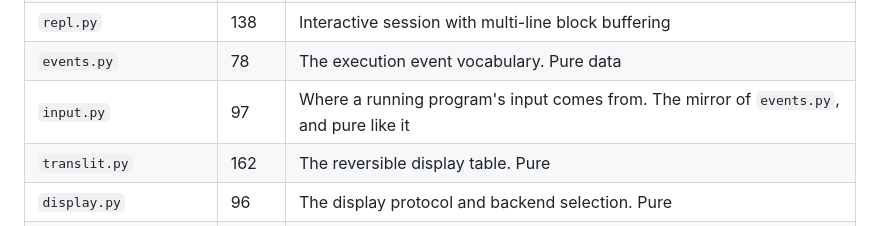
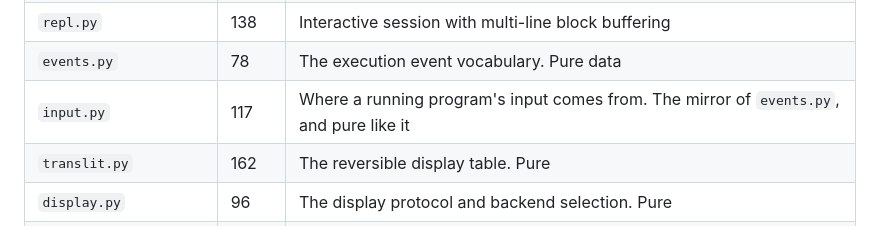
Before and after one commit to renilsonjr/matrixlang, a Markdown page: docs/TECHNICAL-OVERVIEW.md, the part around the change. Rendered like a GitHub page.

Commit message:
docs: the module map's input.py row was itself a stale count
97 was input.py's length at the base commit, before the sibling commit in
this same fix wave added _split_lines() to it. The docs commit measured
the file before its neighbour's edit had landed, so the one row this
branch added to the table was stale on arrival — inside the table whose
stale counts the wave existed to correct. It is 117 at HEAD.

The whole Lines column was re-verified against `git show HEAD:<path>`
rather than the worktree, so the same ordering mistake cannot be hiding
in a row this wave touched. Every other package row matches.

Co-Authored-By: Claude Opus 5 <noreply@anthropic.com>

```diff
--- a/docs/TECHNICAL-OVERVIEW.md
+++ b/docs/TECHNICAL-OVERVIEW.md
@@ -98,7 +98,7 @@ anything about the language, which is the whole point of the split.
 | `treeview.py` | 162 | AST → indented text, for teaching |
 | `repl.py` | 138 | Interactive session with multi-line block buffering |
 | `events.py` | 78 | The execution event vocabulary. Pure data |
-| `input.py` | 97 | Where a running program's input comes from. The mirror of `events.py`, and pure like it |
+| `input.py` | 117 | Where a running program's input comes from. The mirror of `events.py`, and pure like it |
 | `translit.py` | 162 | The reversible display table. Pure |
 | `display.py` | 96 | The display protocol and backend selection. Pure |
 | `cascade.py` | 271 | The content-carrying field simulation. Pure |
```
